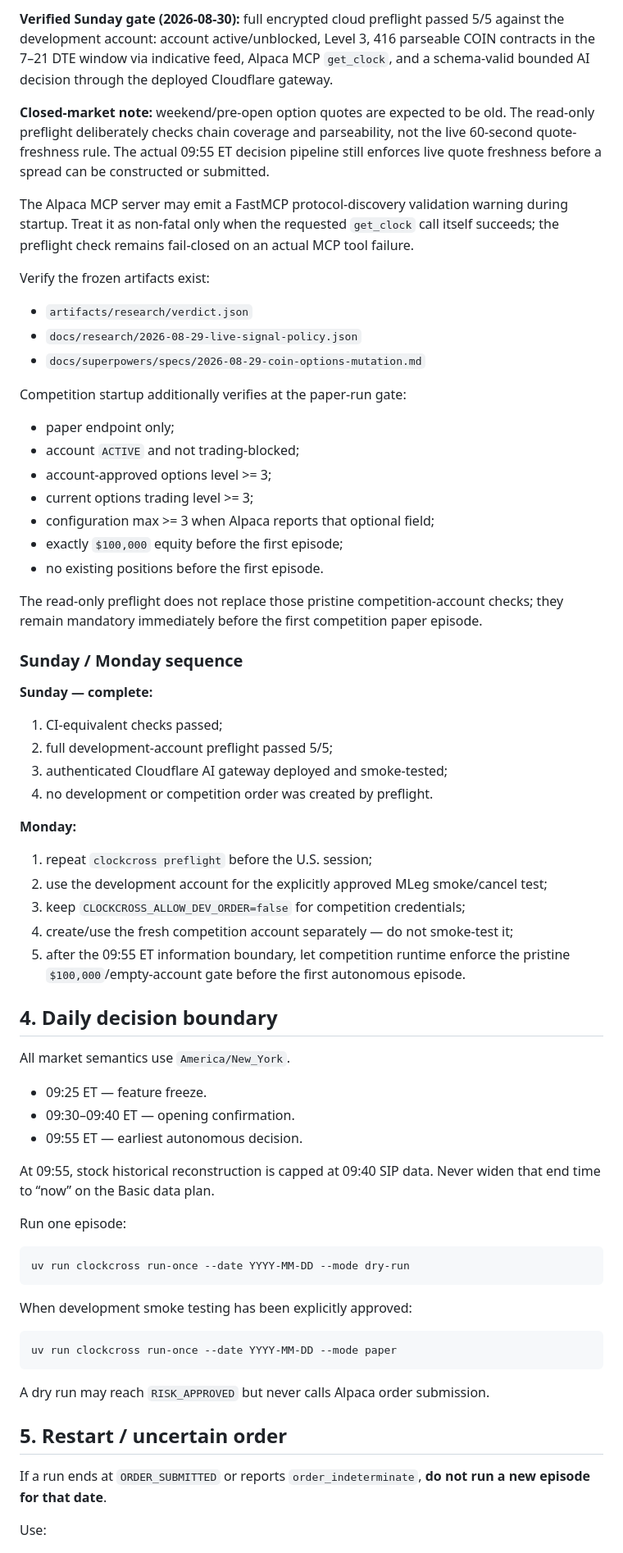
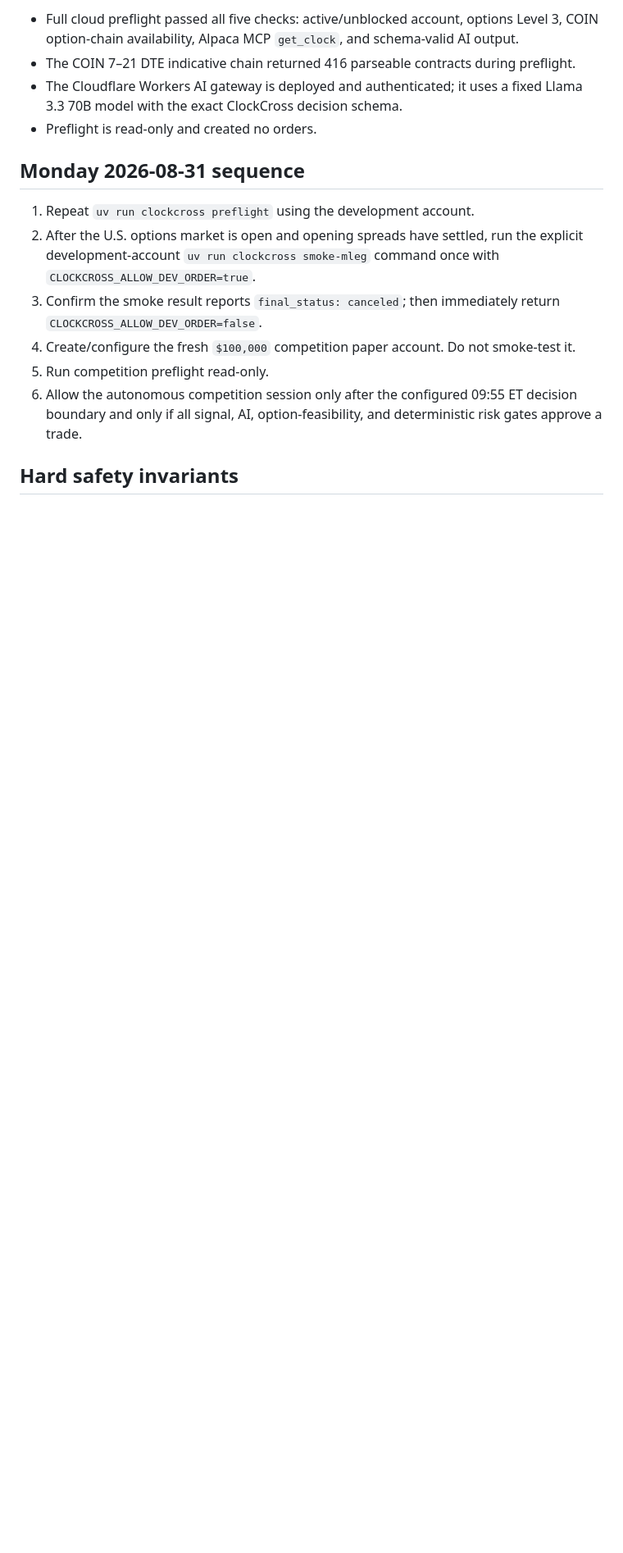
Before and after one commit to AKzar1el/clockcross, a Markdown page: docs/OPERATIONS.md, the part around one of its changes. Shown at 82% size. Drawn GitHub-style; blank space fills up the shorter version.

````diff
--- a/docs/OPERATIONS.md
+++ b/docs/OPERATIONS.md
@@ -68,72 +41,17 @@ The command exits `0` only when all five checks pass and exits `2` when any chec
 
-**Verified Sunday gate (2026-08-30):** full encrypted cloud preflight passed 5/5 against the development account: account active/unblocked, Level 3, 416 parseable COIN contracts in the 7–21 DTE window via indicative feed, Alpaca MCP `get_clock`, and a schema-valid bounded AI decision through the deployed Cloudflare gateway.
+- Full cloud preflight passed all five checks: active/unblocked account, options Level 3, COIN option-chain availability, Alpaca MCP `get_clock`, and schema-valid AI output.
+- The COIN 7–21 DTE indicative chain returned 416 parseable contracts during preflight.
+- The Cloudflare Workers AI gateway is deployed and authenticated; it uses a fixed Llama 3.3 70B model with the exact ClockCross decision schema.
+- Preflight is read-only and created no orders.
 
-**Closed-market note:** weekend/pre-open option quotes are expected to be old. The read-only preflight deliberately checks chain coverage and parseability, not the live 60-second quote-freshness rule. The actual 09:55 ET decision pipeline still enforces live quote freshness before a spread can be constructed or submitted.
+## Monday 2026-08-31 sequence
 
-The Alpaca MCP server may emit a FastMCP protocol-discovery validation warning during startup. Treat it as non-fatal only when the requested `get_clock` call itself succeeds; the preflight check remains fail-closed on an actual MCP tool failure.
+1. Repeat `uv run clockcross preflight` using the development account.
+2. After the U.S. options market is open and opening spreads have settled, run the explicit development-account `uv run clockcross smoke-mleg` command once with `CLOCKCROSS_ALLOW_DEV_ORDER=true`.
+3. Confirm the smoke result reports `final_status: canceled`; then immediately return `CLOCKCROSS_ALLOW_DEV_ORDER=false`.
+4. Create/configure the fresh `$100,000` competition paper account. Do not smoke-test it.
+5. Run competition preflight read-only.
+6. Allow the autonomous competition session only after the configured 09:55 ET decision boundary and only if all signal, AI, option-feasibility, and deterministic risk gates approve a trade.
 
-Verify the frozen artifacts exist:
+## Hard safety invariants
 
-- `artifacts/research/verdict.json`
-- `docs/research/2026-08-29-live-signal-policy.json`
-- `docs/superpowers/specs/2026-08-29-coin-options-mutation.md`
-
-Competition startup additionally verifies at the paper-run gate:
-
-- paper endpoint only;
-- account `ACTIVE` and not trading-blocked;
-- account-approved options level >= 3;
-- current options trading level >= 3;
-- configuration max >= 3 when Alpaca reports that optional field;
-- exactly `$100,000` equity before the first episode;
-- no existing positions before the first episode.
-
-The read-only preflight does not replace those pristine competition-account checks; they remain mandatory immediately before the first competition paper episode.
-
-### Sunday / Monday sequence
-
-**Sunday — complete:**
-
-1. CI-equivalent checks passed;
-2. full development-account preflight passed 5/5;
-3. authenticated Cloudflare AI gateway deployed and smoke-tested;
-4. no development or competition order was created by preflight.
-
-**Monday:**
-
-1. repeat `clockcross preflight` before the U.S. session;
-2. use the development account for the explicitly approved MLeg smoke/cancel test;
-3. keep `CLOCKCROSS_ALLOW_DEV_ORDER=false` for competition credentials;
-4. create/use the fresh competition account separately — do not smoke-test it;
-5. after the 09:55 ET information boundary, let competition runtime enforce the pristine `$100,000`/empty-account gate before the first autonomous episode.
-
-## 4. Daily decision boundary
-
-All market semantics use `America/New_York`.
-
-- 09:25 ET — feature freeze.
-- 09:30–09:40 ET — opening confirmation.
-- 09:55 ET — earliest autonomous decision.
-
-At 09:55, stock historical reconstruction is capped at 09:40 SIP data. Never widen that end time to “now” on the Basic data plan.
-
-Run one episode:
-
-```bash
-uv run clockcross run-once --date YYYY-MM-DD --mode dry-run
-```
-
-When development smoke testing has been explicitly approved:
-
-```bash
-uv run clockcross run-once --date YYYY-MM-DD --mode paper
-```
-
-A dry run may reach `RISK_APPROVED` but never calls Alpaca order submission.
-
-## 5. Restart / uncertain order
-
-If a run ends at `ORDER_SUBMITTED` or reports `order_indeterminate`, **do not run a new episode for that date**.
-
-Use:
-
````
Also changed, not shown: other parts of docs/OPERATIONS.md (+32 -85 lines).
